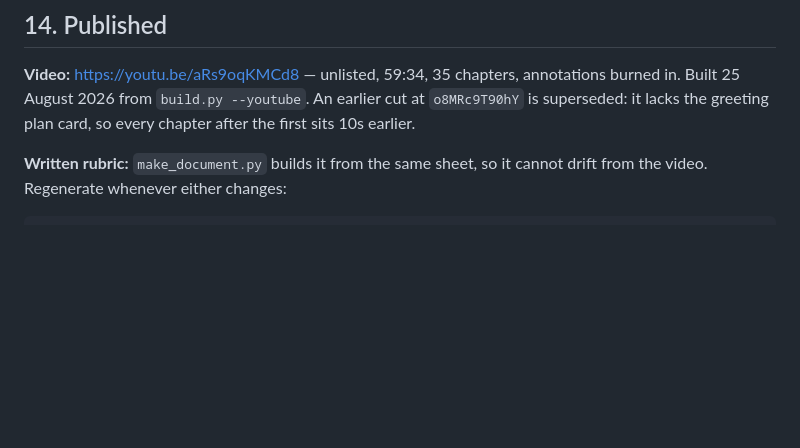
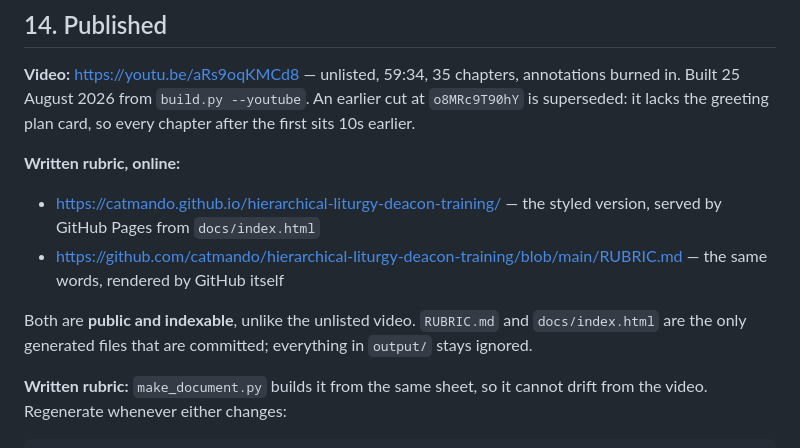
Before and after one commit to catmando/hierarchical-liturgy-deacon-training, a Markdown page: CLAUDE.md, the part around the change. Drawn GitHub-style; blank space fills up the shorter version.

Commit message:
Record the two online rubric URLs
GitHub Pages serves docs/index.html at catmando.github.io, and GitHub renders
RUBRIC.md in the repository itself. Notes that both are public and indexable,
which the unlisted video is not — a difference worth knowing before the links
are shared.

Co-Authored-By: Claude Opus 5 (1M context) <noreply@anthropic.com>

```diff
--- a/CLAUDE.md
+++ b/CLAUDE.md
@@ -573,6 +573,16 @@ annotations burned in. Built 25 August 2026 from `build.py --youtube`.
 An earlier cut at `o8MRc9T90hY` is superseded: it lacks the greeting plan
 card, so every chapter after the first sits 10s earlier.
 
+**Written rubric, online:**
+- https://catmando.github.io/hierarchical-liturgy-deacon-training/ — the
+  styled version, served by GitHub Pages from `docs/index.html`
+- https://github.com/catmando/hierarchical-liturgy-deacon-training/blob/main/RUBRIC.md
+  — the same words, rendered by GitHub itself
+
+Both are **public and indexable**, unlike the unlisted video. `RUBRIC.md` and
+`docs/index.html` are the only generated files that are committed; everything
+in `output/` stays ignored.
+
 **Written rubric:** `make_document.py` builds it from the same sheet, so it
 cannot drift from the video. Regenerate whenever either changes:
 
```
